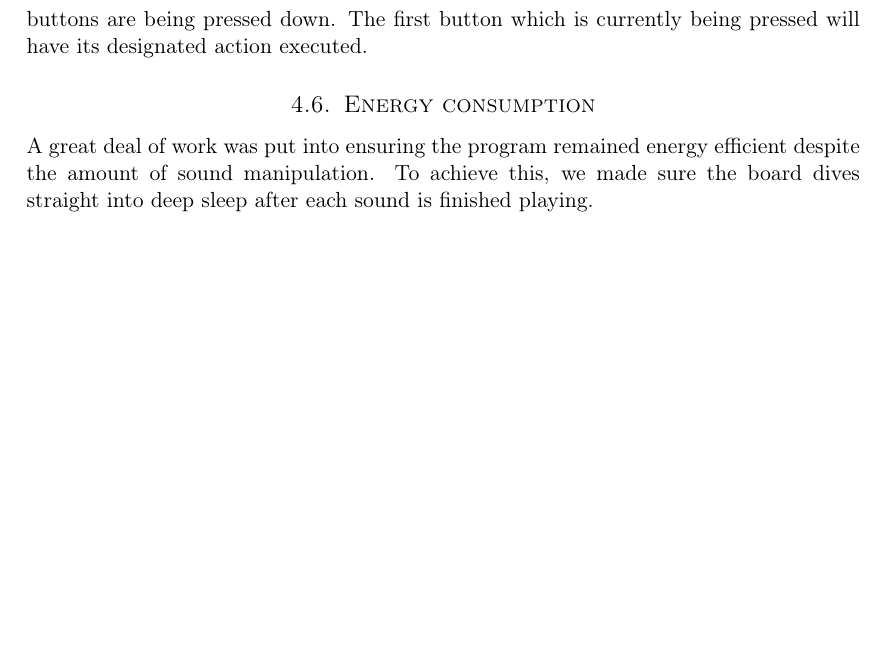
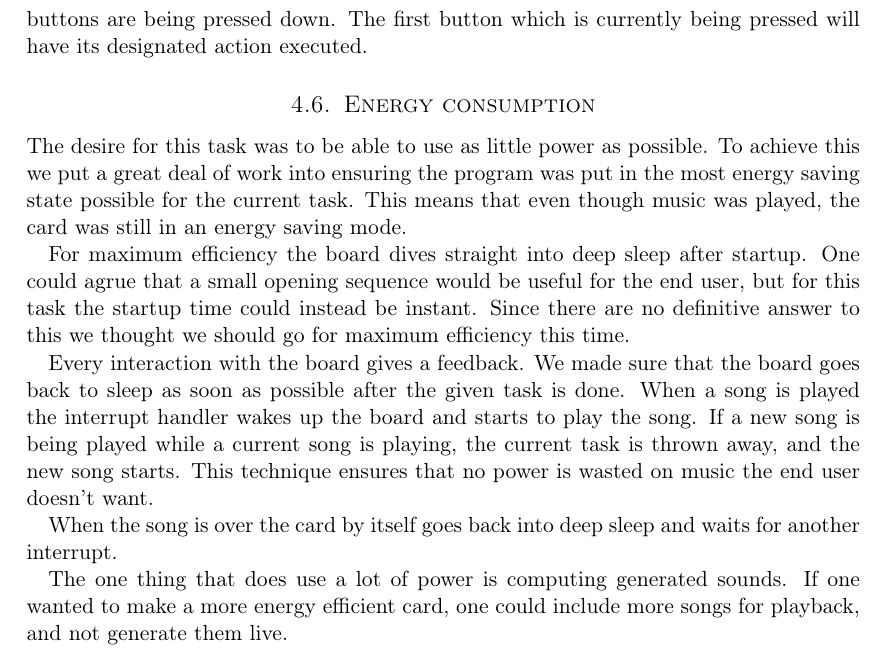
Before and after one commit to cristeahub/eeds, a LaTeX document (ex2/report/report.tex, which reads ex2/report/description/description.tex): part of page 9 of 16, cut so that both start at the same text, the shorter picture padded with empty space. Compiled offline with pdfLaTeX.

Commit message:
Add energy consumption stuff

```diff
--- a/ex2/report/description/description.tex
+++ b/ex2/report/description/description.tex
@@ -43,5 +43,21 @@ The first button which is currently being pressed will have its designated actio
 
 \subsection{Energy consumption}
 
-A great deal of work was put into ensuring the program remained energy efficient despite the amount of sound manipulation.
-To achieve this, we made sure the board dives straight into deep sleep after each sound is finished playing.
+The desire for this task was to be able to use as little power as possible.
+To achieve this we put a great deal of work into ensuring the program was put in the most energy saving state possible for the current task.
+This means that even though music was played, the card was still in an energy saving mode.
+
+For maximum efficiency the board dives straight into deep sleep after startup.
+One could agrue that a small opening sequence would be useful for the end user, but for this task the startup time could instead be instant.
+Since there are no definitive answer to this we thought we should go for maximum efficiency this time.
+
+Every interaction with the board gives a feedback.
+We made sure that the board goes back to sleep as soon as possible after the given task is done.
+When a song is played the interrupt handler wakes up the board and starts to play the song.
+If a new song is being played while a current song is playing, the current task is thrown away, and the new song starts.
+This technique ensures that no power is wasted on music the end user doesn't want.
+
+When the song is over the card by itself goes back into deep sleep and waits for another interrupt.
+
+The one thing that does use a lot of power is computing generated sounds.
+If one wanted to make a more energy efficient card, one could include more songs for playback, and not generate them live.
```
